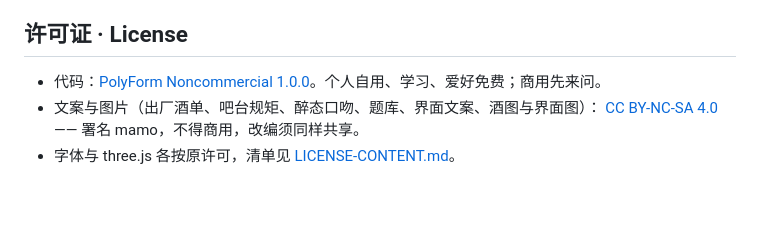
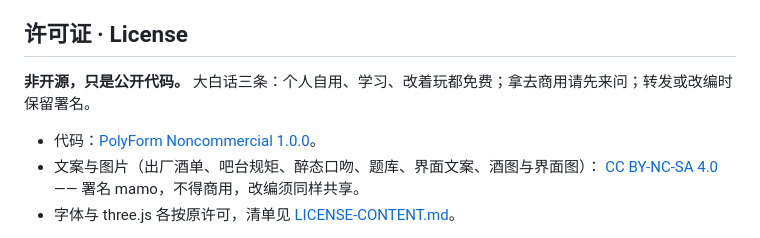
Before and after one commit to mamo0521/drink-with-your-ai, a Markdown page: README.md, the part around the change. Rendered like a GitHub page; blank space fills up the shorter version.

Commit message:
README：许可段写明「非开源，公开代码」

```diff
--- a/README.md
+++ b/README.md
@@ -110,7 +110,9 @@ A personal side project made in spare time. Issues are welcome — replies may b
 
 ## 许可证 · License
 
-- 代码：[PolyForm Noncommercial 1.0.0](LICENSE)。个人自用、学习、爱好免费；商用先来问。
+**非开源，只是公开代码。** 大白话三条：个人自用、学习、改着玩都免费；拿去商用请先来问；转发或改编时保留署名。
+
+- 代码：[PolyForm Noncommercial 1.0.0](LICENSE)。
 - 文案与图片（出厂酒单、吧台规矩、醉态口吻、题库、界面文案、酒图与界面图）：
   [CC BY-NC-SA 4.0](LICENSE-CONTENT.md) —— 署名 mamo，不得商用，改编须同样共享。
 - 字体与 three.js 各按原许可，清单见 [LICENSE-CONTENT.md](LICENSE-CONTENT.md)。
```
